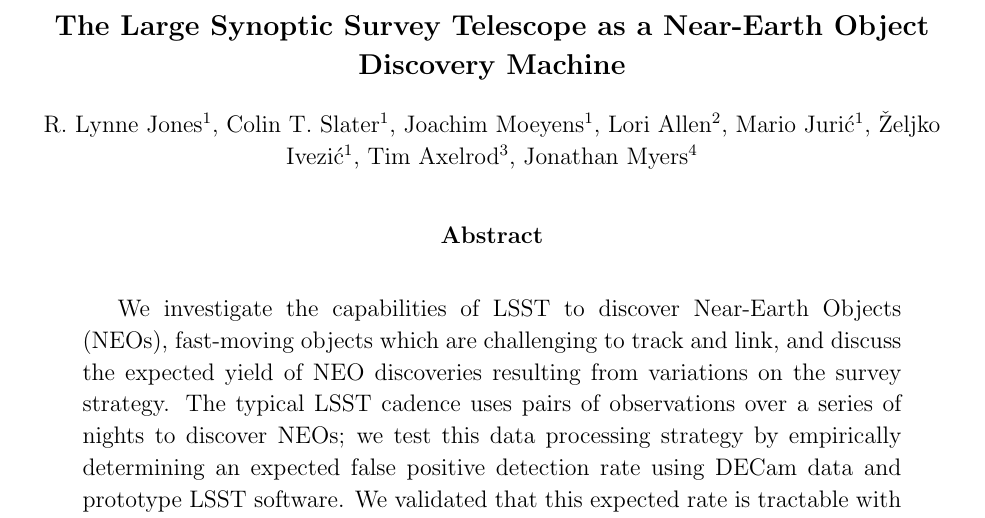
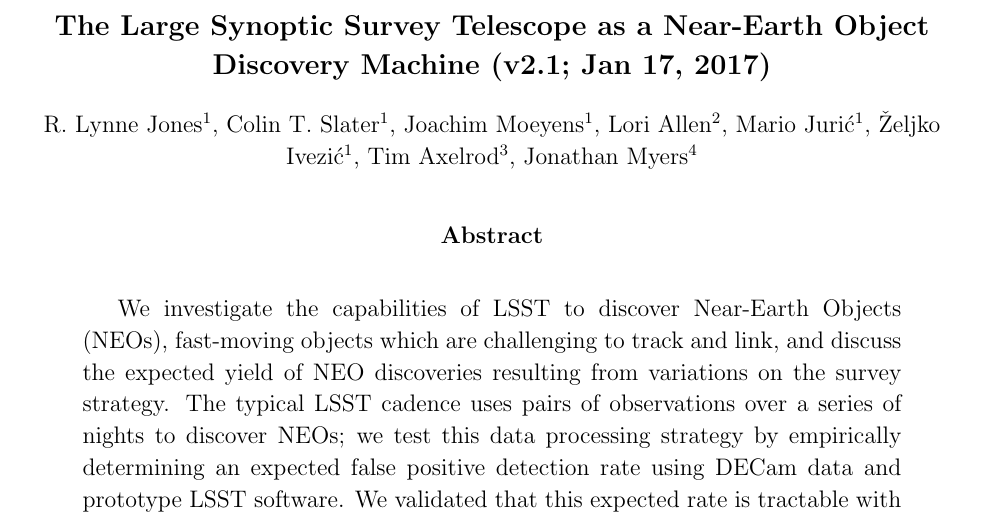
Before and after one commit to lsst-pst/neo_capabilities, a LaTeX paper (neo_capabilities.tex): part of page 1 of 67, cut so that both start at the same text. Compiled offline with pdfLaTeX.

Commit message:
Add version number to title.

```diff
--- a/neo_capabilities.tex
+++ b/neo_capabilities.tex
@@ -34,7 +34,7 @@
 
 
 \begin{document}
-\title{The Large Synoptic Survey Telescope as a Near-Earth Object Discovery Machine}
+\title{The Large Synoptic Survey Telescope as a Near-Earth Object Discovery Machine (v2.1; Jan 17, 2017)}
 
 \author{R. Lynne Jones\altaffilmark{1},
 Colin T. Slater\altaffilmark{1},
```
